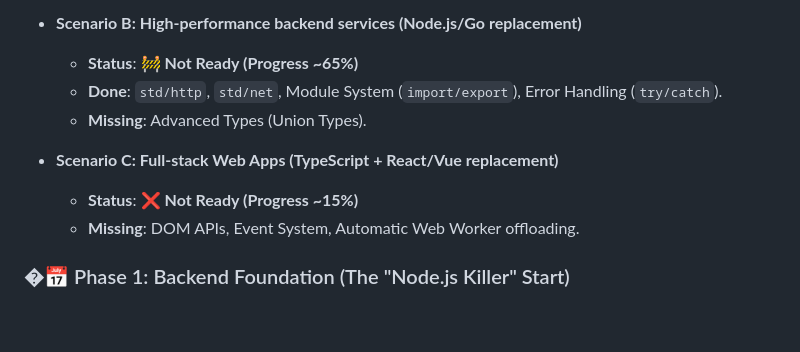
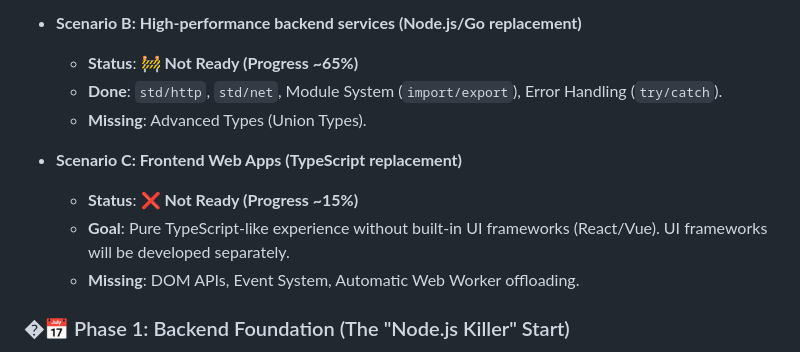
Before and after one commit to sheyes0729/omniScript, a Markdown page: README.md, the part around the change. GitHub-like rendering; blank space fills up the shorter version.

Commit message:
Update_frontend_vision_in_README

```diff
--- a/README.md
+++ b/README.md
@@ -39,8 +39,9 @@ Although core language features (type system, classes, generics, garbage collect
     *   **Done**: `std/http`, `std/net`, Module System (`import/export`), Error Handling (`try/catch`).
     *   **Missing**: Advanced Types (Union Types).
 
-*   **Scenario C: Full-stack Web Apps (TypeScript + React/Vue replacement)**
+*   **Scenario C: Frontend Web Apps (TypeScript replacement)**
     *   **Status**: ❌ **Not Ready (Progress ~15%)**
+    *   **Goal**: Pure TypeScript-like experience without built-in UI frameworks (React/Vue). UI frameworks will be developed separately.
     *   **Missing**: DOM APIs, Event System, Automatic Web Worker offloading.
 
 ### �📅 Phase 1: Backend Foundation (The "Node.js Killer" Start)
```
